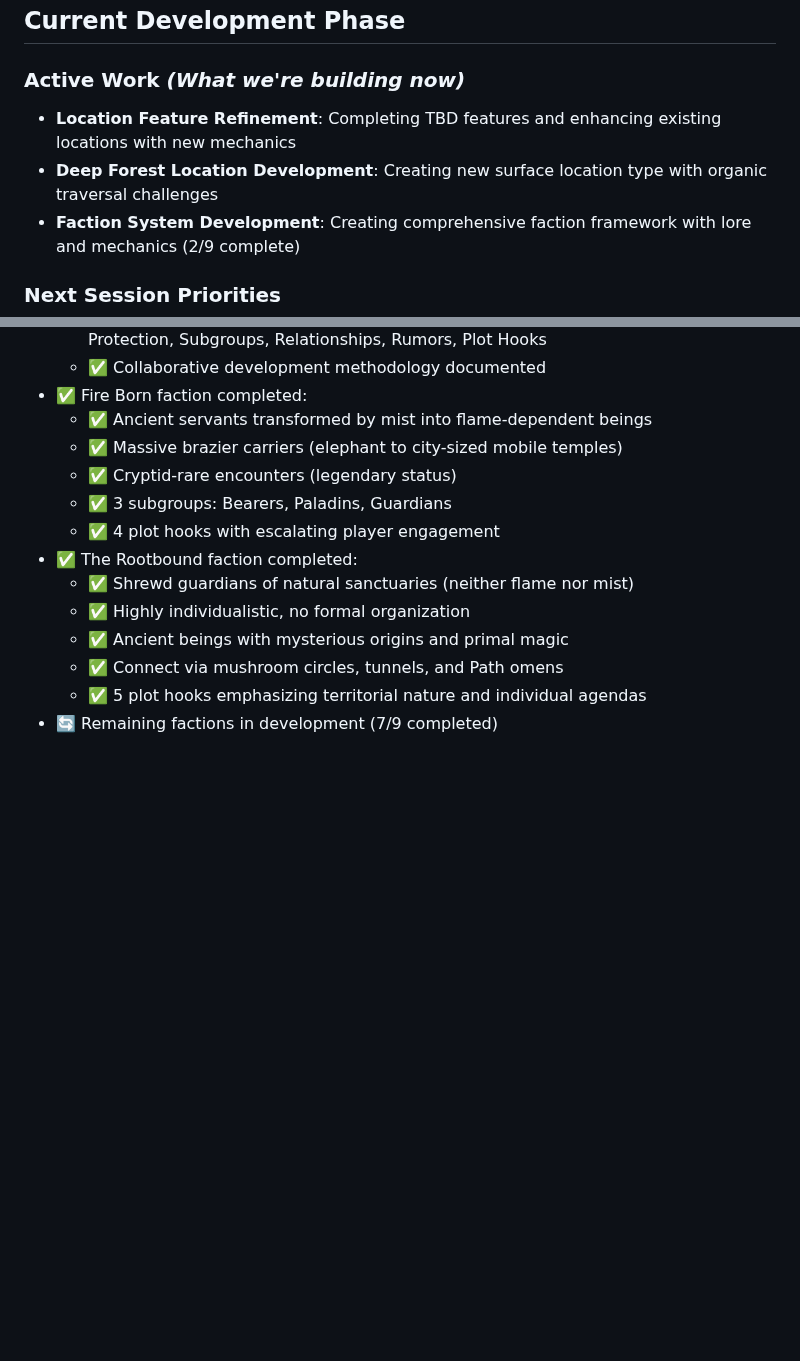
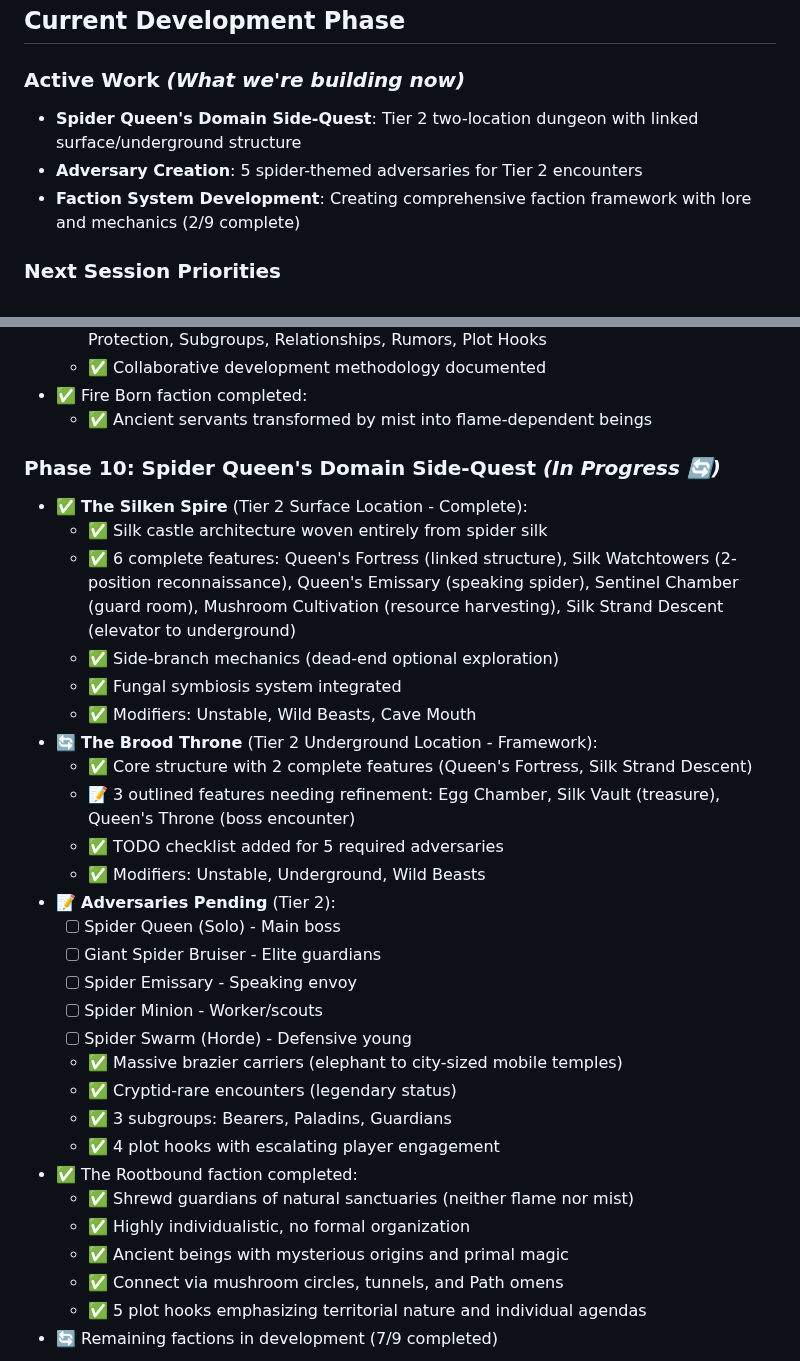
Before and after one commit to FHieser/thePath, a Markdown page: Progression.md, 2 parts joined by grey strips. Drawn GitHub-style; blank space fills up the shorter version.

Commit message:
Update Spider sideadventure

```diff
--- a/Progression.md
+++ b/Progression.md
@@ -62,8 +62,8 @@
 ## **Current Development Phase**
 
 ### **Active Work** *(What we're building now)*
-- **Location Feature Refinement**: Completing TBD features and enhancing existing locations with new mechanics
-- **Deep Forest Location Development**: Creating new surface location type with organic traversal challenges
+- **Spider Queen's Domain Side-Quest**: Tier 2 two-location dungeon with linked surface/underground structure
+- **Adversary Creation**: 5 spider-themed adversaries for Tier 2 encounters
 - **Faction System Development**: Creating comprehensive faction framework with lore and mechanics (2/9 complete)
 
 ### **Next Session Priorities**
@@ -198,6 +198,25 @@
   - ✅ Collaborative development methodology documented
 - ✅ Fire Born faction completed:
   - ✅ Ancient servants transformed by mist into flame-dependent beings
+
+### **Phase 10: Spider Queen's Domain Side-Quest** *(In Progress 🔄)*
+- ✅ **The Silken Spire** (Tier 2 Surface Location - Complete):
+  - ✅ Silk castle architecture woven entirely from spider silk
+  - ✅ 6 complete features: Queen's Fortress (linked structure), Silk Watchtowers (2-position reconnaissance), Queen's Emissary (speaking spider), Sentinel Chamber (guard room), Mushroom Cultivation (resource harvesting), Silk Strand Descent (elevator to underground)
+  - ✅ Side-branch mechanics (dead-end optional exploration)
+  - ✅ Fungal symbiosis system integrated
+  - ✅ Modifiers: Unstable, Wild Beasts, Cave Mouth
+- 🔄 **The Brood Throne** (Tier 2 Underground Location - Framework):
+  - ✅ Core structure with 2 complete features (Queen's Fortress, Silk Strand Descent)
+  - 📝 3 outlined features needing refinement: Egg Chamber, Silk Vault (treasure), Queen's Throne (boss encounter)
+  - ✅ TODO checklist added for 5 required adversaries
+  - ✅ Modifiers: Unstable, Underground, Wild Beasts
+- 📝 **Adversaries Pending** (Tier 2):
+  - [ ] Spider Queen (Solo) - Main boss
+  - [ ] Giant Spider Bruiser - Elite guardians
+  - [ ] Spider Emissary - Speaking envoy
+  - [ ] Spider Minion - Worker/scouts
+  - [ ] Spider Swarm (Horde) - Defensive young
   - ✅ Massive brazier carriers (elephant to city-sized mobile temples)
   - ✅ Cryptid-rare encounters (legendary status)
   - ✅ 3 subgroups: Bearers, Paladins, Guardians
```
Also changed, not shown: 2 other files.
